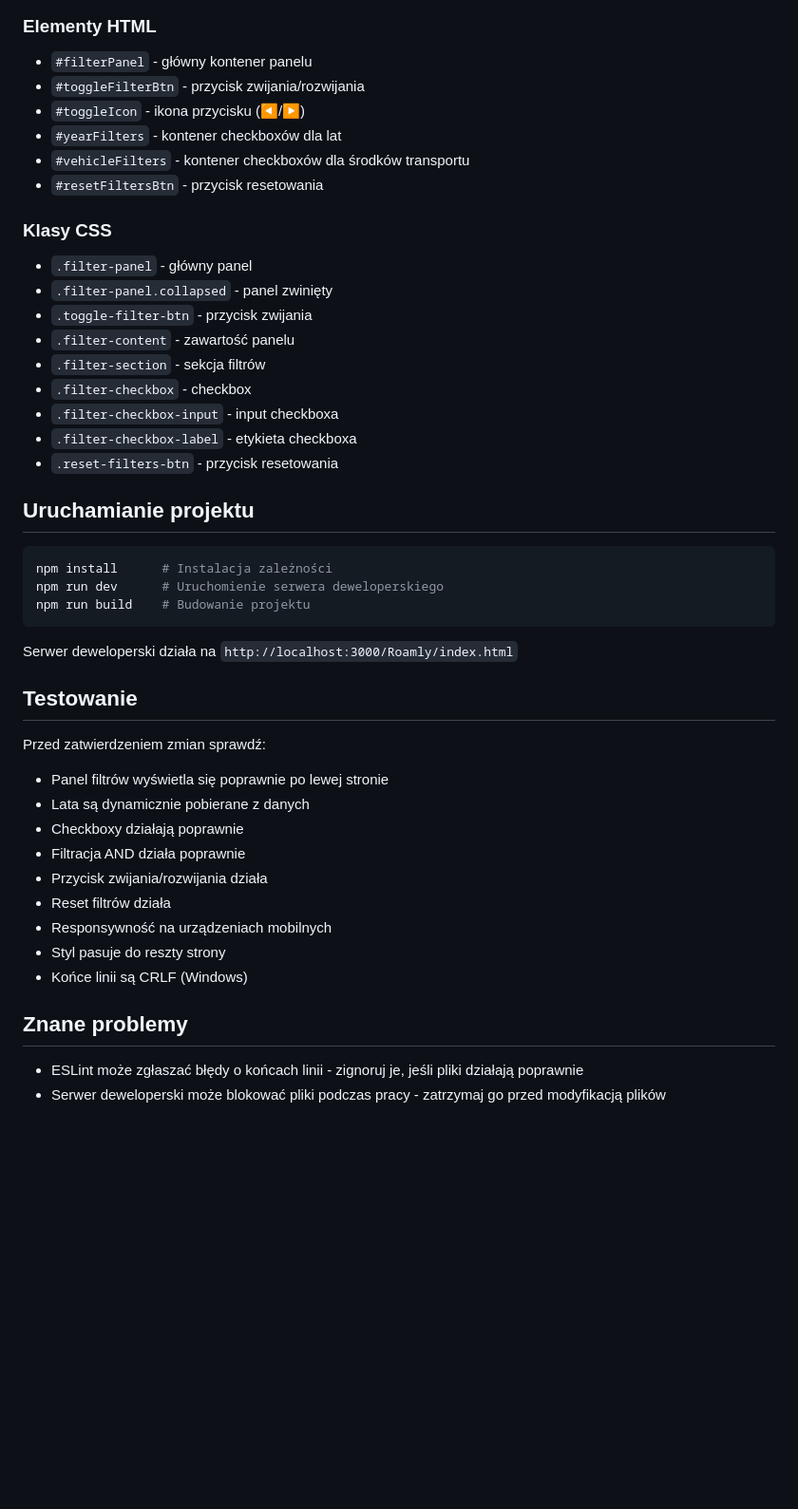
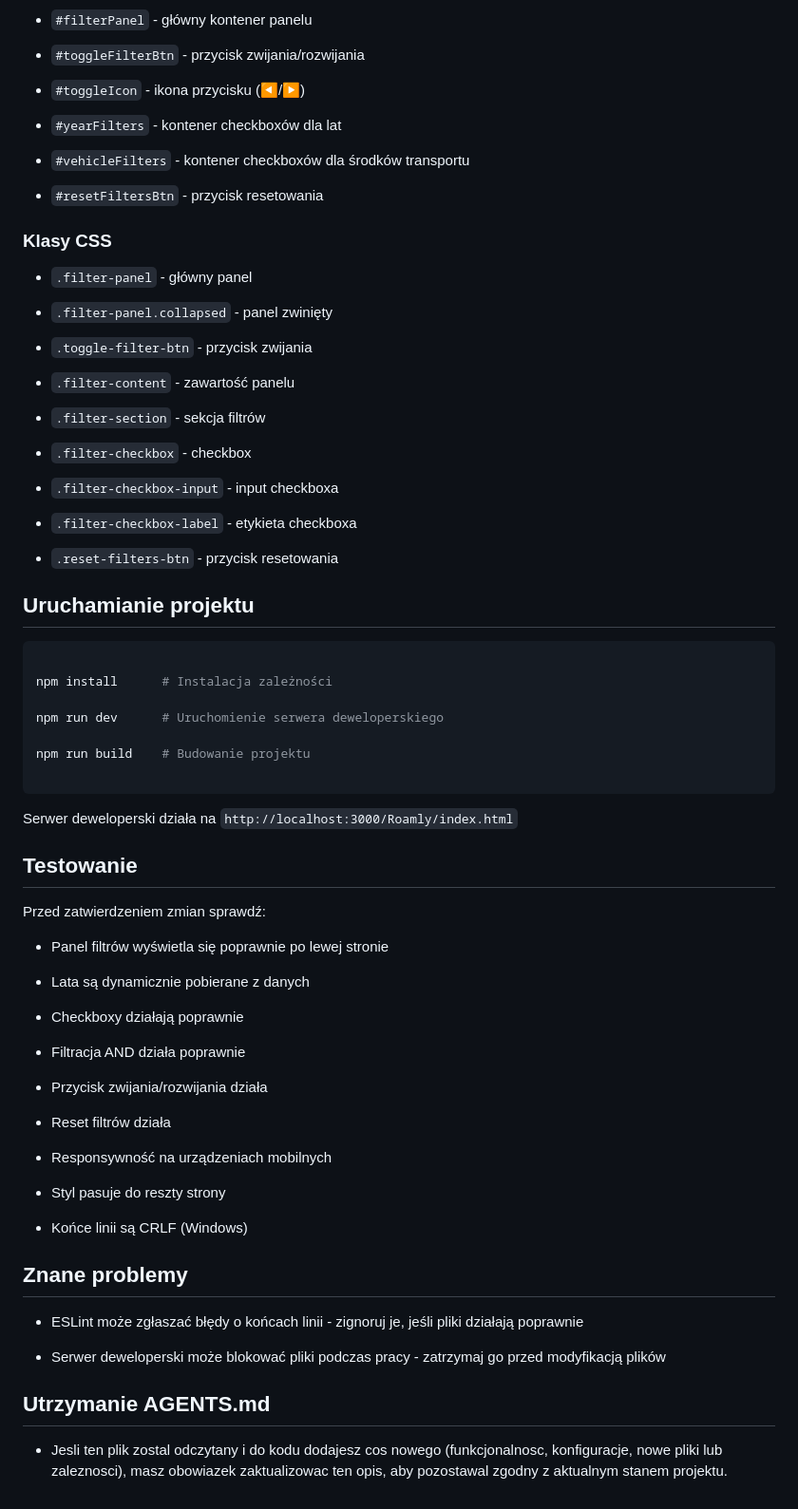
Before and after one commit to PawelWielga/Roamly, a Markdown page: AGENT.md, the part around one of its changes. Shown at 95% size. GitHub-like rendering; blank space fills up the shorter version.

Commit message:
docs: update AGENT maintenance note

````diff
--- a/AGENT.md
+++ b/AGENT.md
@@ -142,24 +201,37 @@ Panel filtrów znajduje się po lewej stronie mapy i pozwala na:
 - `#vehicleFilters` - kontener checkboxów dla środków transportu
+
 - `#resetFiltersBtn` - przycisk resetowania
 
 ### Klasy CSS
 
 - `.filter-panel` - główny panel
+
 - `.filter-panel.collapsed` - panel zwinięty
+
 - `.toggle-filter-btn` - przycisk zwijania
+
 - `.filter-content` - zawartość panelu
+
 - `.filter-section` - sekcja filtrów
+
 - `.filter-checkbox` - checkbox
+
 - `.filter-checkbox-input` - input checkboxa
+
 - `.filter-checkbox-label` - etykieta checkboxa
+
 - `.reset-filters-btn` - przycisk resetowania
 
 ## Uruchamianie projektu
 
 ```bash
+
 npm install      # Instalacja zależności
+
 npm run dev      # Uruchomienie serwera deweloperskiego
+
 npm run build    # Budowanie projektu
+
 ```
 
 Serwer deweloperski działa na `http://localhost:3000/Roamly/index.html`
@@ -169,16 +241,29 @@ Serwer deweloperski działa na `http://localhost:3000/Roamly/index.html`
 Przed zatwierdzeniem zmian sprawdź:
 
 - Panel filtrów wyświetla się poprawnie po lewej stronie
+
 - Lata są dynamicznie pobierane z danych
+
 - Checkboxy działają poprawnie
+
 - Filtracja AND działa poprawnie
+
 - Przycisk zwijania/rozwijania działa
+
 - Reset filtrów działa
+
 - Responsywność na urządzeniach mobilnych
+
 - Styl pasuje do reszty strony
+
 - Końce linii są CRLF (Windows)
 
 ## Znane problemy
 
 - ESLint może zgłaszać błędy o końcach linii - zignoruj je, jeśli pliki działają poprawnie
+
 - Serwer deweloperski może blokować pliki podczas pracy - zatrzymaj go przed modyfikacją plików
+
+## Utrzymanie AGENTS.md
+
+- Jesli ten plik zostal odczytany i do kodu dodajesz cos nowego (funkcjonalnosc, konfiguracje, nowe pliki lub zaleznosci), masz obowiazek zaktualizowac ten opis, aby pozostawal zgodny z aktualnym stanem projektu.
````
Also changed, not shown: other parts of AGENT.md (+59 -0 lines).
